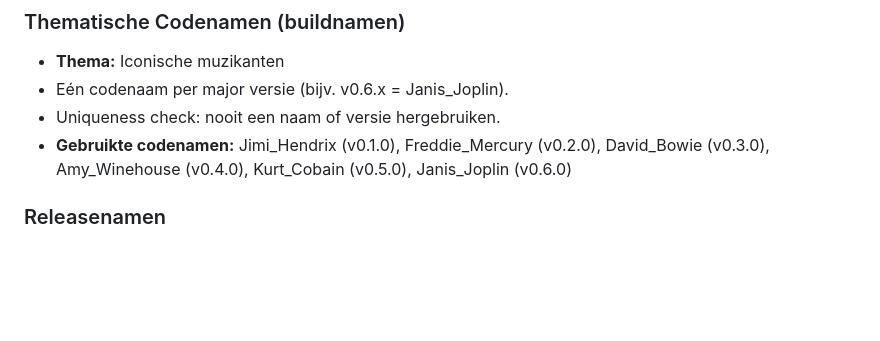
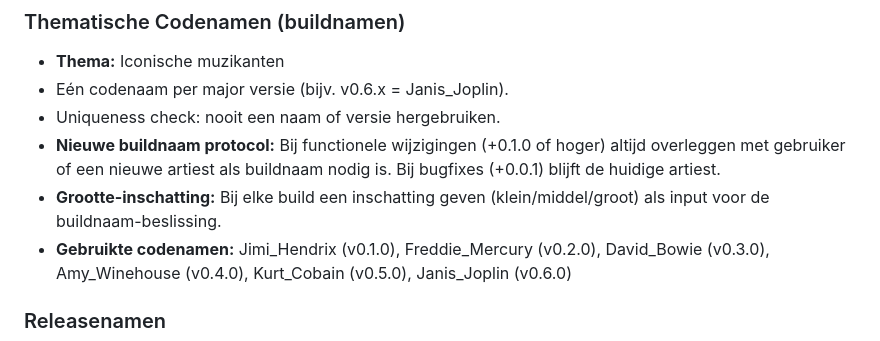
Before and after one commit to cpaglebbeek/RandomRingtone, a Markdown page: CLAUDE.md, the part around the change. Drawn GitHub-style; blank space fills up the shorter version.

Commit message:
Conventie: buildnaam-overleg bij functionele wijzigingen + grootte-inschatting
Co-Authored-By: Claude Opus 4.6 (1M context) <noreply@anthropic.com>

```diff
--- a/CLAUDE.md
+++ b/CLAUDE.md
@@ -325,6 +325,8 @@ Voordat er code geschreven, bestanden aangemaakt, of builds gestart worden — A
 - **Thema:** Iconische muzikanten
 - Eén codenaam per major versie (bijv. v0.6.x = Janis_Joplin).
 - Uniqueness check: nooit een naam of versie hergebruiken.
+- **Nieuwe buildnaam protocol:** Bij functionele wijzigingen (+0.1.0 of hoger) altijd overleggen met gebruiker of een nieuwe artiest als buildnaam nodig is. Bij bugfixes (+0.0.1) blijft de huidige artiest.
+- **Grootte-inschatting:** Bij elke build een inschatting geven (klein/middel/groot) als input voor de buildnaam-beslissing.
 - **Gebruikte codenamen:** Jimi_Hendrix (v0.1.0), Freddie_Mercury (v0.2.0), David_Bowie (v0.3.0), Amy_Winehouse (v0.4.0), Kurt_Cobain (v0.5.0), Janis_Joplin (v0.6.0)
 
 ### Releasenamen
```
